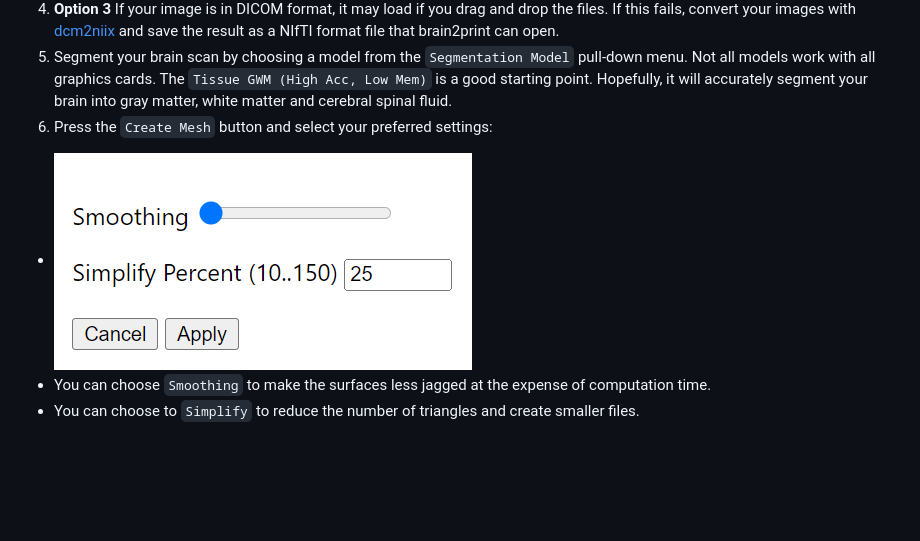
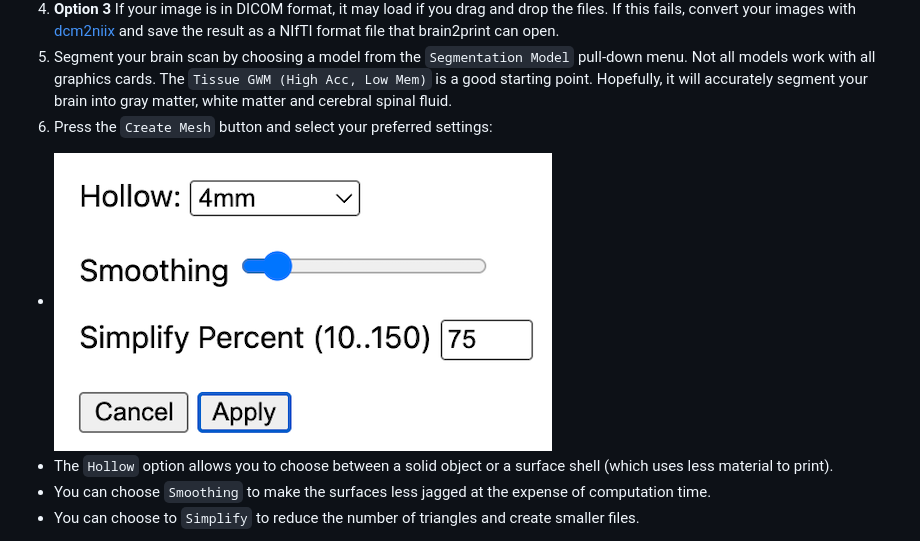
Before and after one commit to niivue/brain2print, a Markdown page: README.md, the part around the change. Rendered like a GitHub page; pictures changed too: Settings.png (deleted), preferences.png (added); blank space fills up the shorter version.

```diff
--- a/README.md
+++ b/README.md
@@ -12,7 +12,8 @@ This is an extension of [brainchop](https://github.com/neuroneural/brainchop) th
 4. **Option 3** If your image is in DICOM format, it may load if you drag and drop the files. If this fails, convert your images with [dcm2niix](https://niivue.github.io/niivue-dcm2niix/) and save the result as a NIfTI format file that brain2print can open.
 5. Segment your brain scan by choosing a model from the `Segmentation Model` pull-down menu. Not all models work with all graphics cards. The `Tissue GWM (High Acc, Low Mem)` is a good starting point. Hopefully, it will accurately segment your brain into gray matter, white matter and cerebral spinal fluid.
 6. Press the `Create Mesh` button and select your preferred settings:
-  - ![settings dialog](Settings.png)
+  - ![settings dialog](preferences.png)
+  - The `Hollow` option allows you to choose between a solid object or a surface shell (which uses less material to print).
   - You can choose `Smoothing` to make the surfaces less jagged at the expense of computation time.
   - You can choose to `Simplify` to reduce the number of triangles and create smaller files.
 7. Once you have set your preferences, press `Apply`.
```
